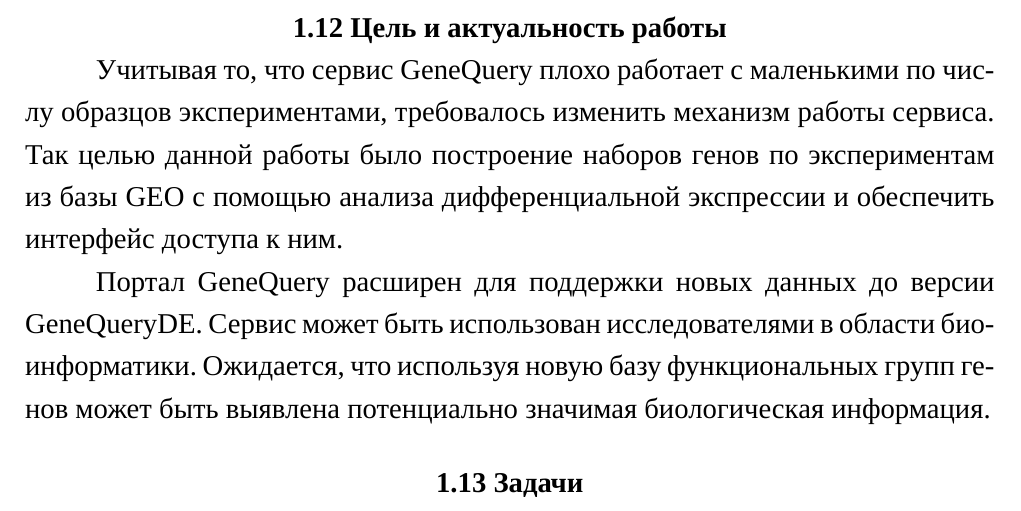
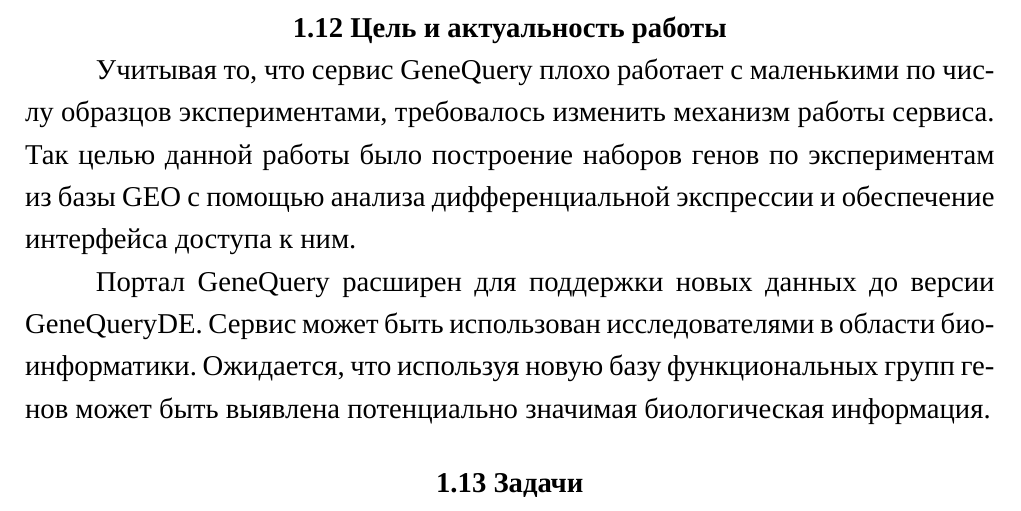
Before and after one commit to LittleBelka/genequery-de-bachelor-thesis, a LaTeX thesis (bachelor-thesis.tex): part of page 16 of 43, cut so that both start at the same text. Compiled offline with XeLaTeX; a missing font is replaced by an installed copy or a similar font; a LaTeX package or settings file that is missing is left out.

Commit message:
fix: grammer mistake

```diff
--- a/bachelor-thesis.tex
+++ b/bachelor-thesis.tex
@@ -197,7 +197,7 @@
 
 \section{Цель и актуальность работы}
 
-Учитывая то, что сервис GeneQuery плохо работает с маленькими по числу образцов экспериментами, требовалось изменить механизм работы сервиса. Так целью данной работы было построение наборов генов по экспериментам из базы GEO c помощью анализа дифференциальной экспрессии и обеспечить интерфейс доступа к ним.
+Учитывая то, что сервис GeneQuery плохо работает с маленькими по числу образцов экспериментами, требовалось изменить механизм работы сервиса. Так целью данной работы было построение наборов генов по экспериментам из базы GEO c помощью анализа дифференциальной экспрессии и обеспечение интерфейса доступа к ним.
 
 Портал GeneQuery расширен для поддержки новых данных до версии GeneQueryDE. Сервис может быть использован исследователями в области биоинформатики. Ожидается, что используя новую базу функциональных групп генов может быть выявлена потенциально значимая биологическая информация.
 
```
Also changed, not shown: bachelor-thesis.pdf.
